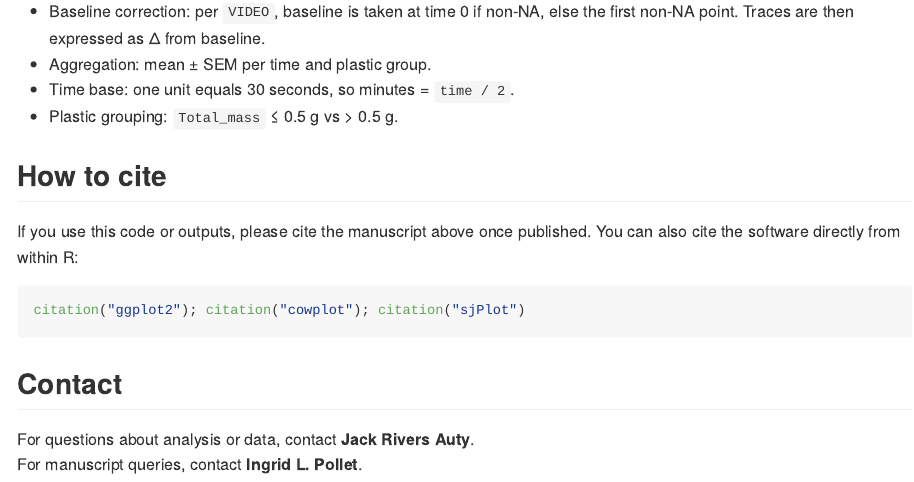
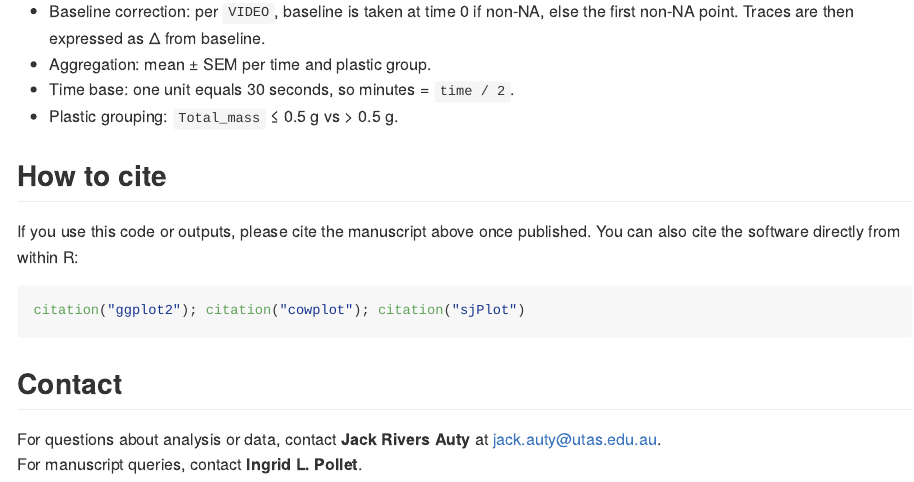
Before and after one commit to JackAuty/Plastic-stomach-contraction-and-hypertrophy-analysis, an R Markdown document (README.Rmd): the page in a window 1100 px wide, from 1810 px down. The pictures show the output file README.md that the author committed with the source, drawn offline in the style of GitHub.

Commit message:
Updated README File

```diff
--- a/README.Rmd
+++ b/README.Rmd
@@ -84,5 +84,5 @@ citation("ggplot2"); citation("cowplot"); citation("sjPlot")
 
 ## Contact
 
-For questions about analysis or data, contact **Jack Rivers Auty**.
+For questions about analysis or data, contact **Jack Rivers Auty** at jack.auty@utas.edu.au.
 For manuscript queries, contact **Ingrid L. Pollet**.
```
Also changed, not shown: README.md.
